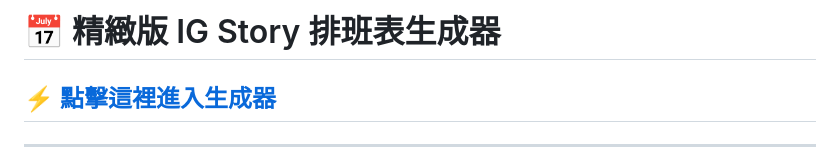
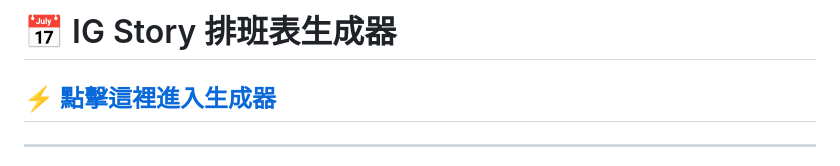
Before and after one commit to HD4ni/Business-Hours-Generator, a Markdown page: README.md, the part around the change. GitHub-like rendering.

```diff
--- a/README.md
+++ b/README.md
@@ -1,4 +1,4 @@
-# 📅 精緻版 IG Story 排班表生成器
+# 📅 IG Story 排班表生成器
 
 ## ⚡ [點擊這裡進入生成器](https://hd4ni.github.io/IG-Story-Schedule-Generator/)
 
```
